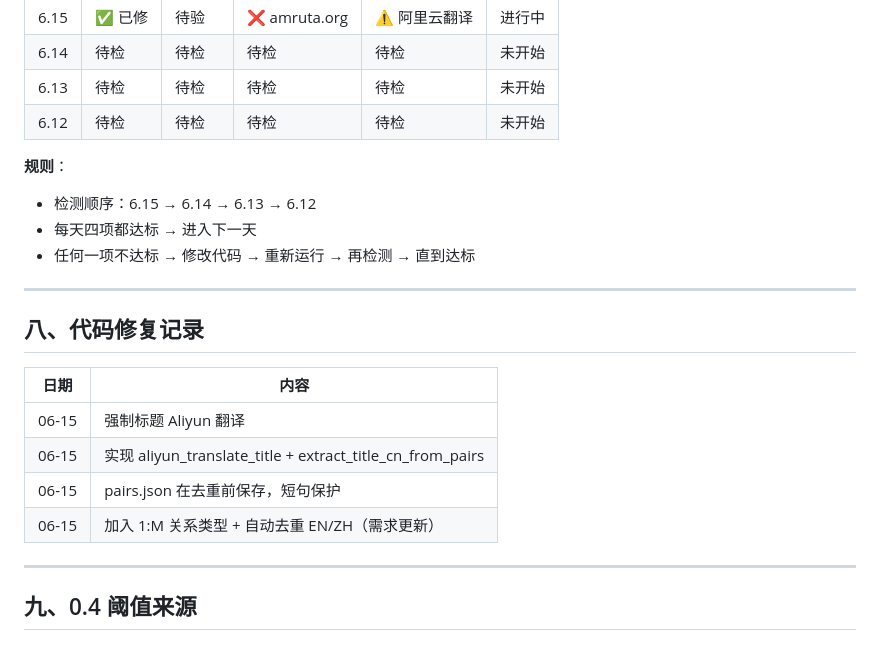
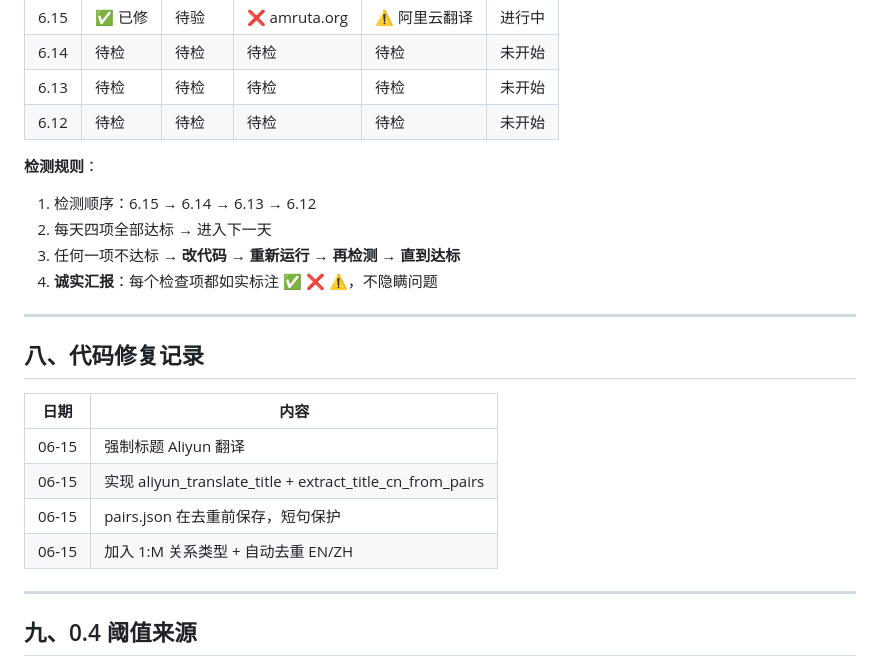
Before and after one commit to wherejiahe-bot/devlog, a Markdown page: amruta-daily-push/REQUIREMENTS.md, the part around one of its changes. GitHub-like rendering.

```diff
--- a/amruta-daily-push/REQUIREMENTS.md
+++ b/amruta-daily-push/REQUIREMENTS.md
@@ -74,10 +89,12 @@
 | 6.13 | 待检 | 待检 | 待检 | 待检 | 未开始 |
 | 6.12 | 待检 | 待检 | 待检 | 待检 | 未开始 |
 
-**规则**：
-- 检测顺序：6.15 → 6.14 → 6.13 → 6.12
-- 每天四项都达标 → 进入下一天
-- 任何一项不达标 → 修改代码 → 重新运行 → 再检测 → 直到达标
+**检测规则**：
+
+1. 检测顺序：6.15 → 6.14 → 6.13 → 6.12
+2. 每天四项全部达标 → 进入下一天
+3. 任何一项不达标 → **改代码 → 重新运行 → 再检测 → 直到达标**
+4. **诚实汇报**：每个检查项都如实标注 ✅ ❌ ⚠️，不隐瞒问题
 
 ---
 
@@ -88,7 +105,7 @@
 | 06-15 | 强制标题 Aliyun 翻译 |
 | 06-15 | 实现 aliyun_translate_title + extract_title_cn_from_pairs |
 | 06-15 | pairs.json 在去重前保存，短句保护 |
-| 06-15 | 加入 1:M 关系类型 + 自动去重 EN/ZH（需求更新） |
+| 06-15 | 加入 1:M 关系类型 + 自动去重 EN/ZH |
 
 ---
 
```
Also changed, not shown: other parts of amruta-daily-push/REQUIREMENTS.md (+31 -16 lines).
